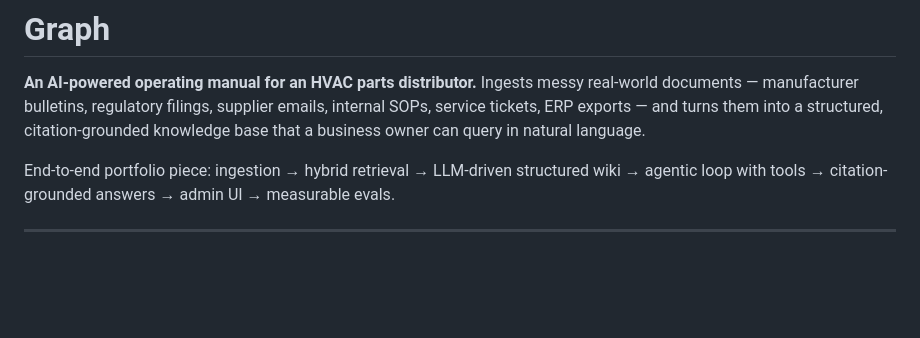
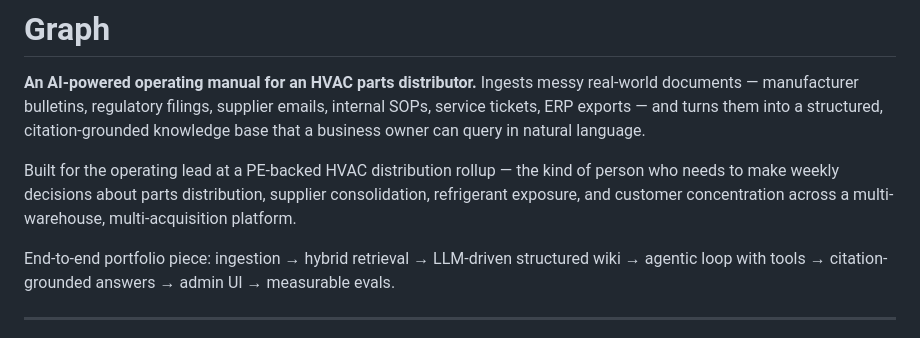
Before and after one commit to evanlewis04/GraphHVAC, a Markdown page: README.md, the part around the change. GitHub-like rendering; blank space fills up the shorter version.

Commit message:
README: name the real audience — PE-backed HVAC distribution rollup ops lead
Co-Authored-By: Claude Opus 4.7 <noreply@anthropic.com>

```diff
--- a/README.md
+++ b/README.md
@@ -5,6 +5,11 @@ messy real-world documents — manufacturer bulletins, regulatory filings,
 supplier emails, internal SOPs, service tickets, ERP exports — and turns
 them into a structured, citation-grounded knowledge base that a business
 owner can query in natural language.
+
+Built for the operating lead at a PE-backed HVAC distribution rollup — the
+kind of person who needs to make weekly decisions about parts distribution,
+supplier consolidation, refrigerant exposure, and customer concentration
+across a multi-warehouse, multi-acquisition platform.
 
 End-to-end portfolio piece: ingestion → hybrid retrieval → LLM-driven
 structured wiki → agentic loop with tools → citation-grounded answers →
```
